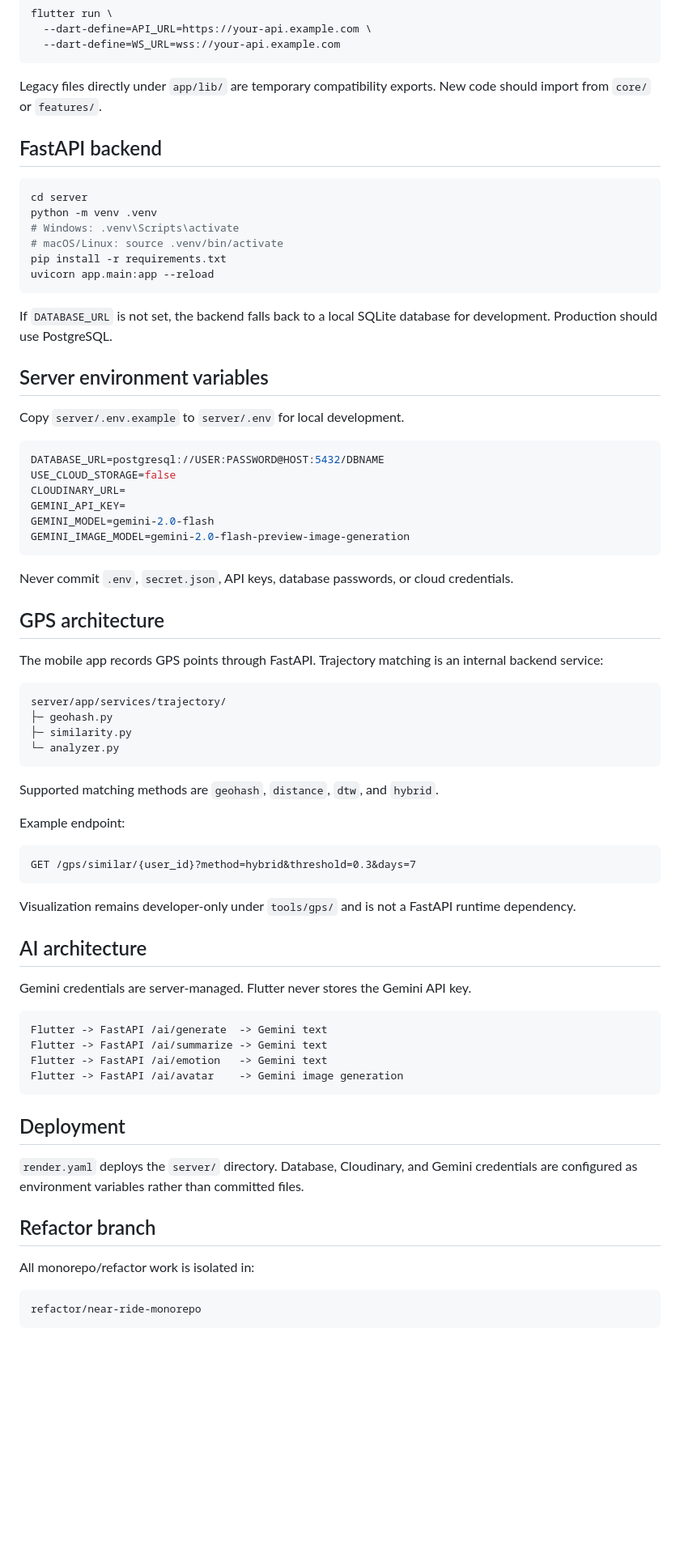
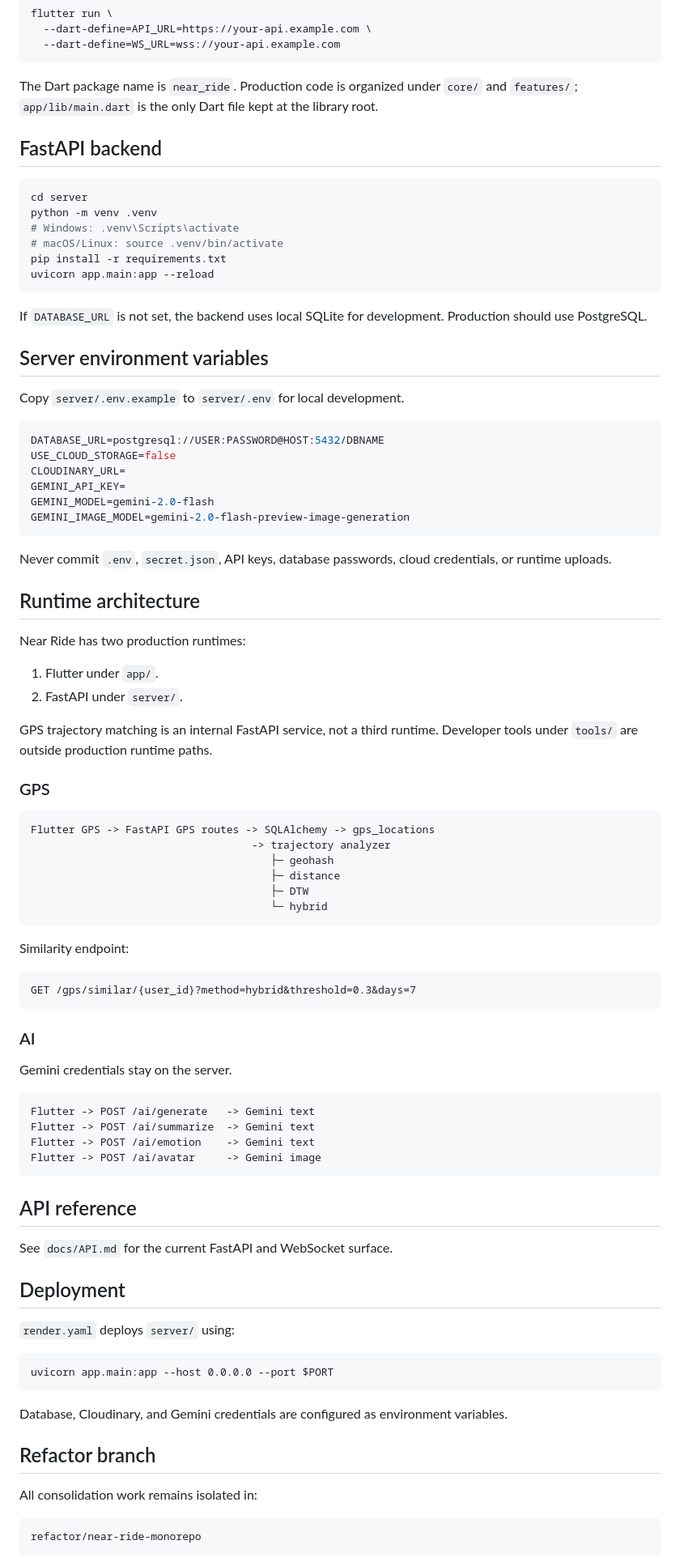
Before and after one commit to JSK1379/generater, a Markdown page: README.md, the part around one of its changes. Shown at 81% size. Drawn GitHub-style; blank space fills up the shorter version.

Commit message:
docs: align root README with final monorepo layout

````diff
--- a/README.md
+++ b/README.md
@@ -42,7 +53,7 @@ flutter run \
   --dart-define=WS_URL=wss://your-api.example.com
 ```
 
-Legacy files directly under `app/lib/` are temporary compatibility exports. New code should import from `core/` or `features/`.
+The Dart package name is `near_ride`. Production code is organized under `core/` and `features/`; `app/lib/main.dart` is the only Dart file kept at the library root.
 
 ## FastAPI backend
 
@@ -55,7 +66,7 @@ pip install -r requirements.txt
 uvicorn app.main:app --reload
 ```
 
-If `DATABASE_URL` is not set, the backend falls back to a local SQLite database for development. Production should use PostgreSQL.
+If `DATABASE_URL` is not set, the backend uses local SQLite for development. Production should use PostgreSQL.
 
 ## Server environment variables
 
@@ -70,47 +81,62 @@ GEMINI_MODEL=gemini-2.0-flash
 GEMINI_IMAGE_MODEL=gemini-2.0-flash-preview-image-generation
 ```
 
-Never commit `.env`, `secret.json`, API keys, database passwords, or cloud credentials.
+Never commit `.env`, `secret.json`, API keys, database passwords, cloud credentials, or runtime uploads.
 
-## GPS architecture
+## Runtime architecture
 
-The mobile app records GPS points through FastAPI. Trajectory matching is an internal backend service:
+Near Ride has two production runtimes:
+
+1. Flutter under `app/`.
+2. FastAPI under `server/`.
+
+GPS trajectory matching is an internal FastAPI service, not a third runtime. Developer tools under `tools/` are outside production runtime paths.
+
+### GPS
 
 ```text
-server/app/services/trajectory/
-├─ geohash.py
-├─ similarity.py
-└─ analyzer.py
+Flutter GPS -> FastAPI GPS routes -> SQLAlchemy -> gps_locations
+                                   -> trajectory analyzer
+                                      ├─ geohash
+                                      ├─ distance
+                                      ├─ DTW
+                                      └─ hybrid
 ```
 
-Supported matching methods are `geohash`, `distance`, `dtw`, and `hybrid`.
-
-Example endpoint:
+Similarity endpoint:
 
 ```http
 GET /gps/similar/{user_id}?method=hybrid&threshold=0.3&days=7
 ```
 
-Visualization remains developer-only under `tools/gps/` and is not a FastAPI runtime dependency.
+### AI
 
-## AI architecture
-
-Gemini credentials are server-managed. Flutter never stores the Gemini API key.
+Gemini credentials stay on the server.
 
 ```text
-Flutter -> FastAPI /ai/generate  -> Gemini text
-Flutter -> FastAPI /ai/summarize -> Gemini text
-Flutter -> FastAPI /ai/emotion   -> Gemini text
-Flutter -> FastAPI /ai/avatar    -> Gemini image generation
+Flutter -> POST /ai/generate   -> Gemini text
+Flutter -> POST /ai/summarize  -> Gemini text
+Flutter -> POST /ai/emotion    -> Gemini text
+Flutter -> POST /ai/avatar     -> Gemini image
 ```
+
+## API reference
+
+See `docs/API.md` for the current FastAPI and WebSocket surface.
 
 ## Deployment
 
-`render.yaml` deploys the `server/` directory. Database, Cloudinary, and Gemini credentials are configured as environment variables rather than committed files.
+`render.yaml` deploys `server/` using:
+
+```text
+uvicorn app.main:app --host 0.0.0.0 --port $PORT
+```
+
+Database, Cloudinary, and Gemini credentials are configured as environment variables.
 
 ## Refactor branch
 
-All monorepo/refactor work is isolated in:
+All consolidation work remains isolated in:
 
 ```text
 refactor/near-ride-monorepo
````
Also changed, not shown: other parts of README.md (+20 -9 lines).
